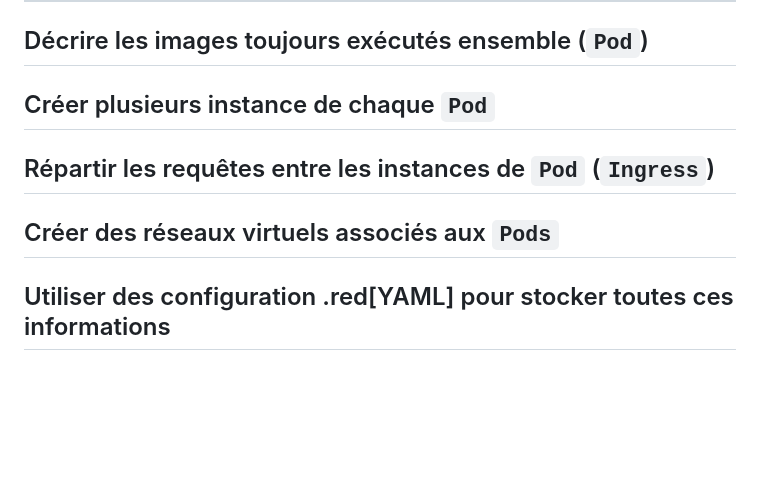
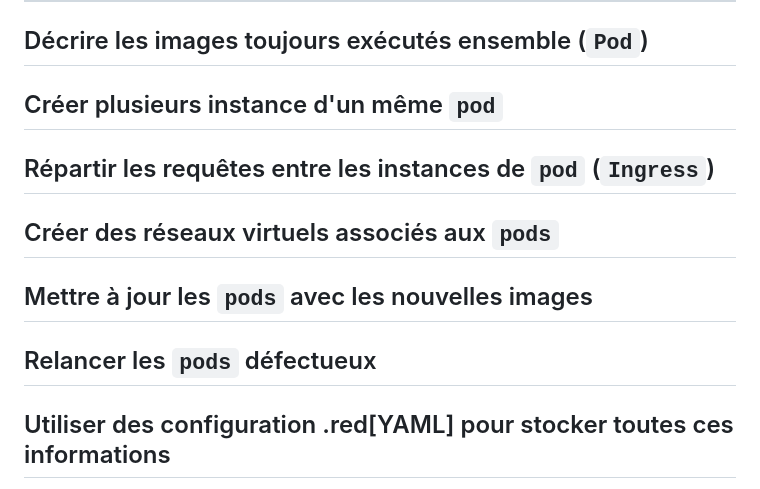
Before and after one commit to vbauchart/presentation-infra-as-code, a Markdown page: infra-as-code.md, the part around the change. Rendered like a GitHub page; blank space fills up the shorter version.

Commit message:
update presentation

```diff
--- a/infra-as-code.md
+++ b/infra-as-code.md
@@ -980,10 +980,14 @@ template: with-logo
 
 ## Décrire les images toujours exécutés ensemble (`Pod`)
 
-## Créer plusieurs instance de chaque `Pod`
+## Créer plusieurs instance d'un même `pod`
 
-## Répartir les requêtes entre les instances de `Pod` (`Ingress`)
+## Répartir les requêtes entre les instances de `pod` (`Ingress`)
 
-## Créer des réseaux virtuels associés aux `Pods`
+## Créer des réseaux virtuels associés aux `pods`
+
+## Mettre à jour les `pods` avec les nouvelles images
+
+## Relancer les `pods` défectueux
 
 ## Utiliser des configuration .red[YAML] pour stocker toutes ces informations
```
